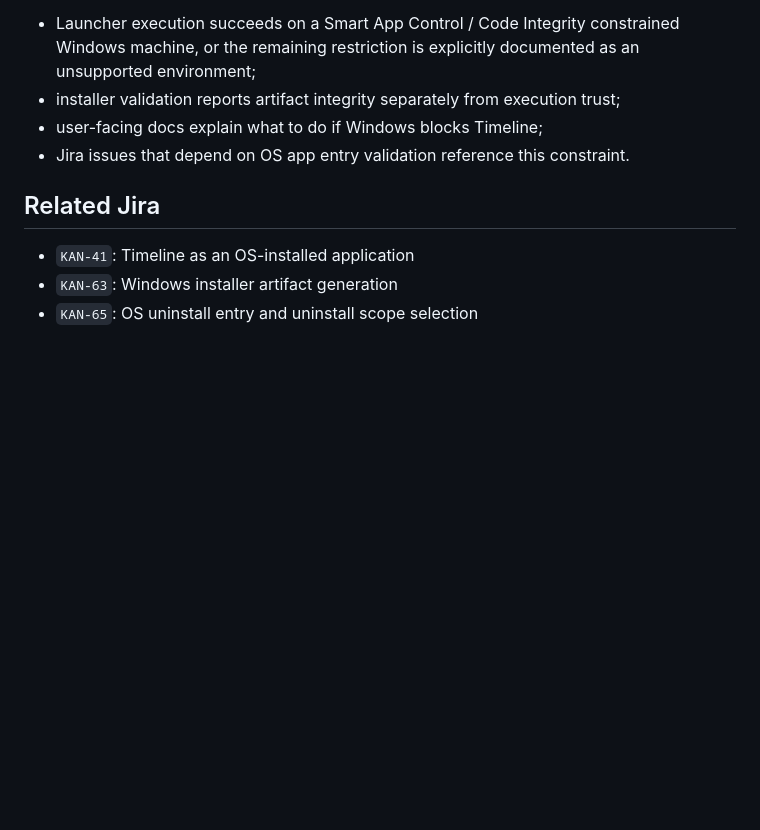
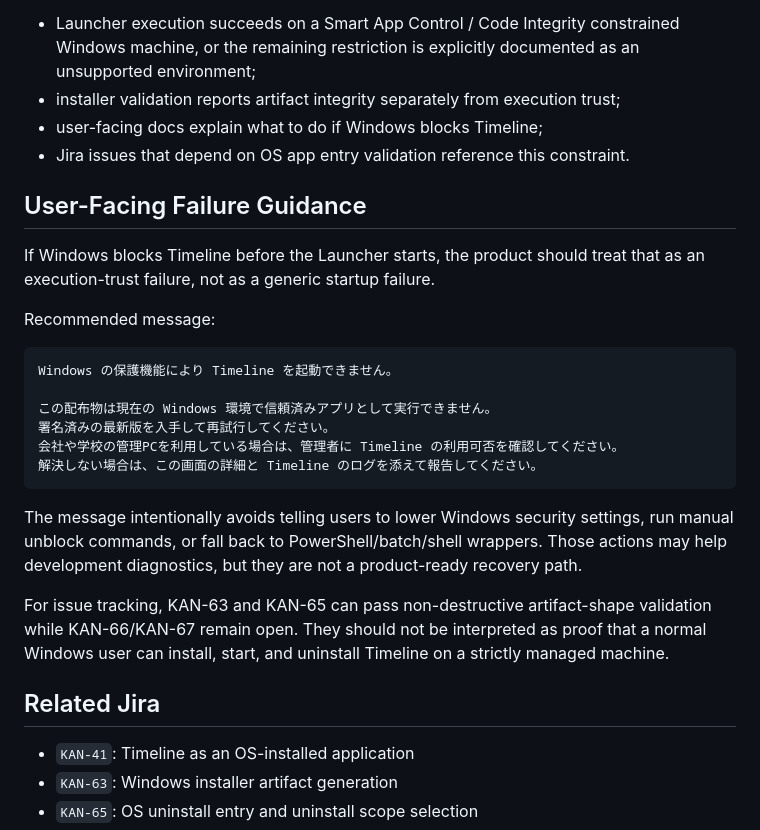
Before and after one commit to amano0406/Timeline, a Markdown page: docs/windows-execution-trust.md, the part around the change. Rendered like a GitHub page; blank space fills up the shorter version.

````diff
--- a/docs/windows-execution-trust.md
+++ b/docs/windows-execution-trust.md
@@ -102,6 +102,32 @@ The Windows distribution path should not be considered product-ready until:
 - user-facing docs explain what to do if Windows blocks Timeline;
 - Jira issues that depend on OS app entry validation reference this constraint.
 
+## User-Facing Failure Guidance
+
+If Windows blocks Timeline before the Launcher starts, the product should treat
+that as an execution-trust failure, not as a generic startup failure.
+
+Recommended message:
+
+```text
+Windows の保護機能により Timeline を起動できません。
+
+この配布物は現在の Windows 環境で信頼済みアプリとして実行できません。
+署名済みの最新版を入手して再試行してください。
+会社や学校の管理PCを利用している場合は、管理者に Timeline の利用可否を確認してください。
+解決しない場合は、この画面の詳細と Timeline のログを添えて報告してください。
+```
+
+The message intentionally avoids telling users to lower Windows security
+settings, run manual unblock commands, or fall back to PowerShell/batch/shell
+wrappers. Those actions may help development diagnostics, but they are not a
+product-ready recovery path.
+
+For issue tracking, KAN-63 and KAN-65 can pass non-destructive artifact-shape
+validation while KAN-66/KAN-67 remain open. They should not be interpreted as
+proof that a normal Windows user can install, start, and uninstall Timeline on a
+strictly managed machine.
+
 ## Related Jira
 
 - `KAN-41`: Timeline as an OS-installed application
````
Also changed, not shown: docs/distribution-artifacts.md (+5 -0 lines), docs/windows-trusted-distribution.md (+33 -5 lines).
